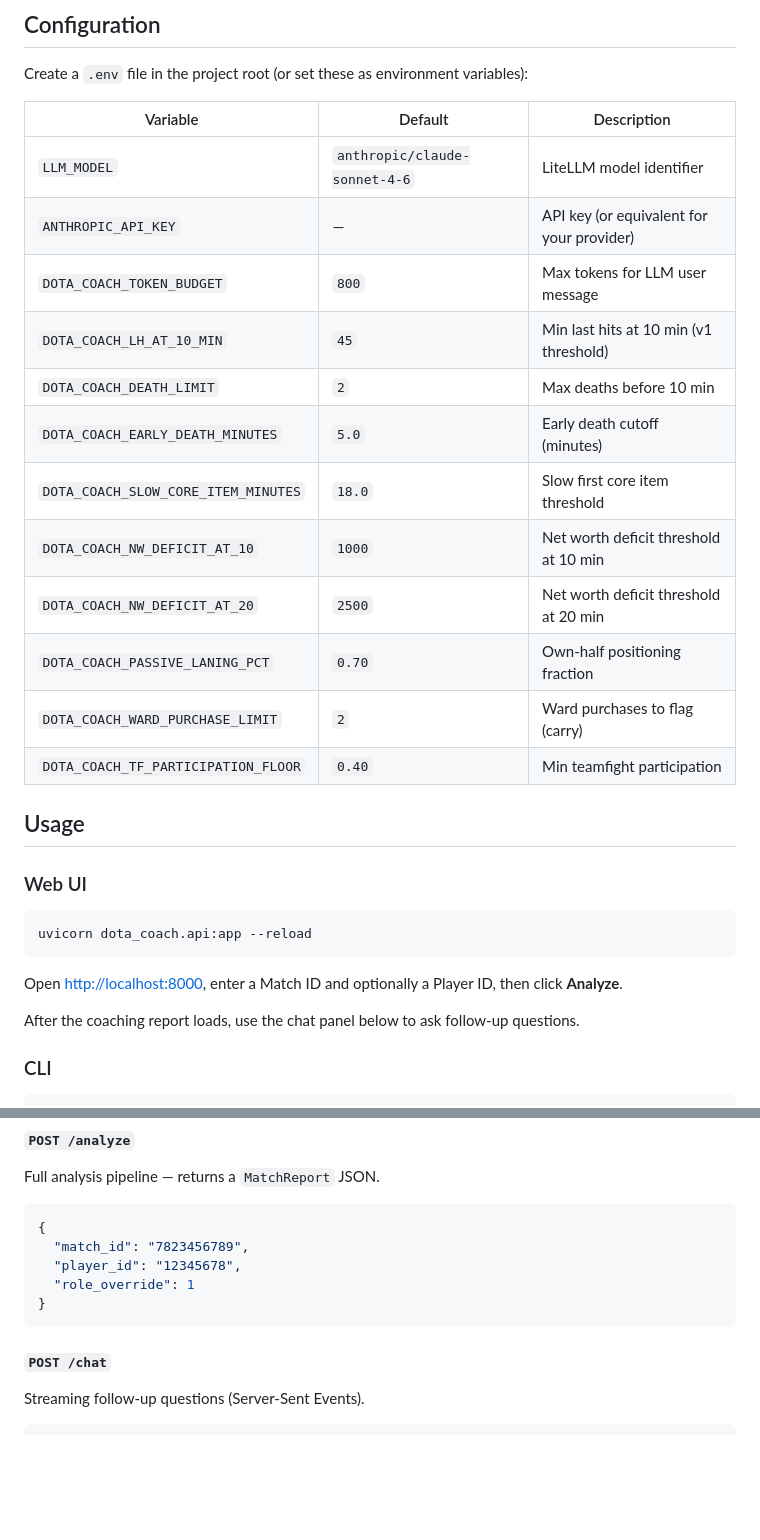
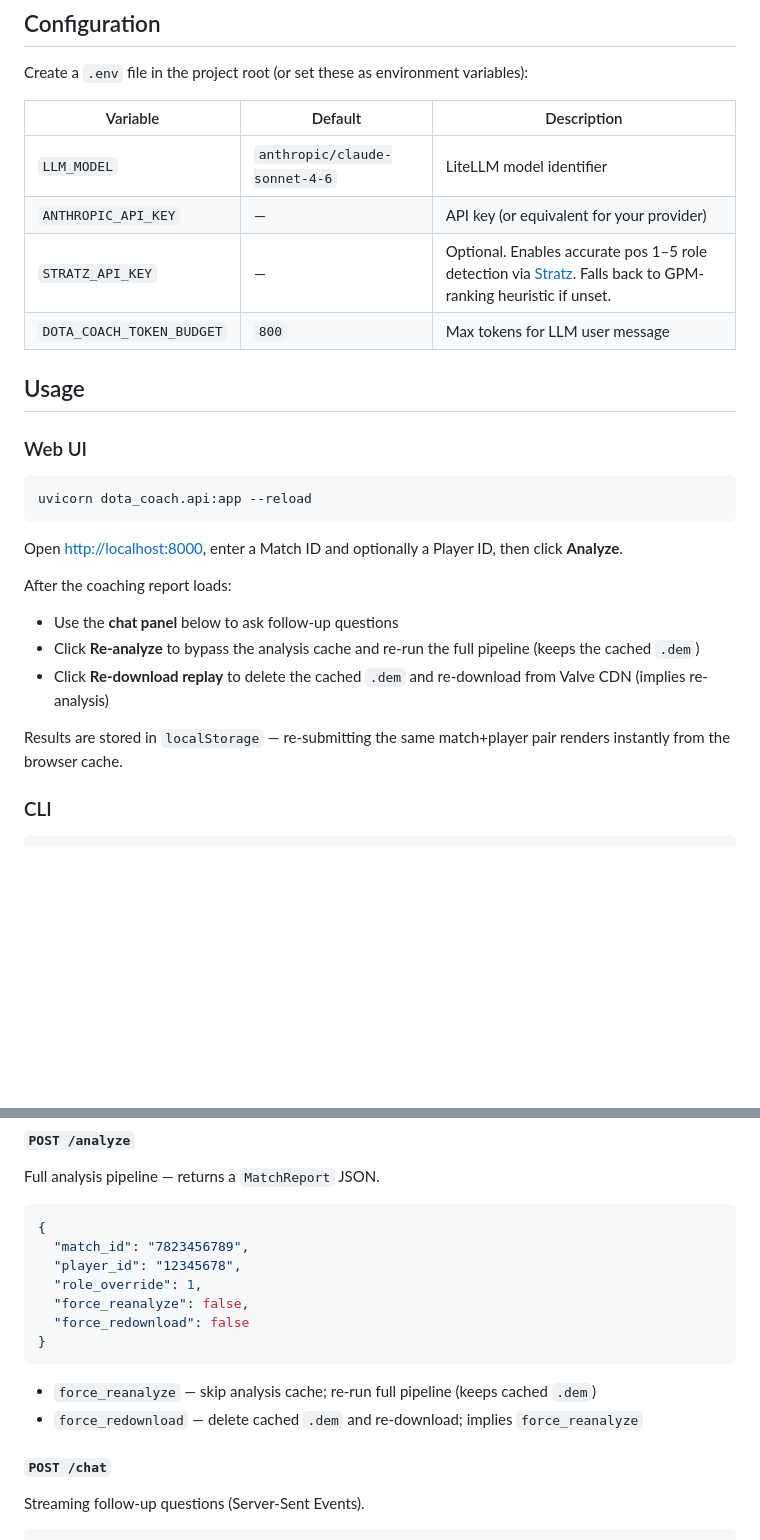
Before and after one commit to SilvioPilato/dota2-coach, a Markdown page: README.md, 2 parts joined by grey strips. GitHub-like rendering; blank space fills up the shorter version.

Commit message:
docs: update README for caching, Stratz API, and new files

````diff
--- a/README.md
+++ b/README.md
@@ -52,16 +57,8 @@ Create a `.env` file in the project root (or set these as environment variables)
 |----------|---------|-------------|
 | `LLM_MODEL` | `anthropic/claude-sonnet-4-6` | LiteLLM model identifier |
 | `ANTHROPIC_API_KEY` | — | API key (or equivalent for your provider) |
+| `STRATZ_API_KEY` | — | Optional. Enables accurate pos 1–5 role detection via [Stratz](https://stratz.com/api). Falls back to GPM-ranking heuristic if unset. |
 | `DOTA_COACH_TOKEN_BUDGET` | `800` | Max tokens for LLM user message |
-| `DOTA_COACH_LH_AT_10_MIN` | `45` | Min last hits at 10 min (v1 threshold) |
-| `DOTA_COACH_DEATH_LIMIT` | `2` | Max deaths before 10 min |
-| `DOTA_COACH_EARLY_DEATH_MINUTES` | `5.0` | Early death cutoff (minutes) |
-| `DOTA_COACH_SLOW_CORE_ITEM_MINUTES` | `18.0` | Slow first core item threshold |
-| `DOTA_COACH_NW_DEFICIT_AT_10` | `1000` | Net worth deficit threshold at 10 min |
-| `DOTA_COACH_NW_DEFICIT_AT_20` | `2500` | Net worth deficit threshold at 20 min |
-| `DOTA_COACH_PASSIVE_LANING_PCT` | `0.70` | Own-half positioning fraction |
-| `DOTA_COACH_WARD_PURCHASE_LIMIT` | `2` | Ward purchases to flag (carry) |
-| `DOTA_COACH_TF_PARTICIPATION_FLOOR` | `0.40` | Min teamfight participation |
 
 ## Usage
 
@@ -73,7 +70,12 @@ uvicorn dota_coach.api:app --reload
 
 Open [http://localhost:8000](http://localhost:8000), enter a Match ID and optionally a Player ID, then click **Analyze**.
 
-After the coaching report loads, use the chat panel below to ask follow-up questions.
+After the coaching report loads:
+- Use the **chat panel** below to ask follow-up questions
+- Click **Re-analyze** to bypass the analysis cache and re-run the full pipeline (keeps the cached `.dem`)
+- Click **Re-download replay** to delete the cached `.dem` and re-download from Valve CDN (implies re-analysis)
+
+Results are stored in `localStorage` — re-submitting the same match+player pair renders instantly from the browser cache.
 
 ### CLI
 
@@ -101,9 +103,14 @@ Full analysis pipeline — returns a `MatchReport` JSON.
 {
   "match_id": "7823456789",
   "player_id": "12345678",
-  "role_override": 1
+  "role_override": 1,
+  "force_reanalyze": false,
+  "force_redownload": false
 }
 ```
+
+- `force_reanalyze` — skip analysis cache; re-run full pipeline (keeps cached `.dem`)
+- `force_redownload` — delete cached `.dem` and re-download; implies `force_reanalyze`
 
 #### `POST /chat`
 
````
Also changed, not shown: other parts of README.md (+15 -7 lines).
